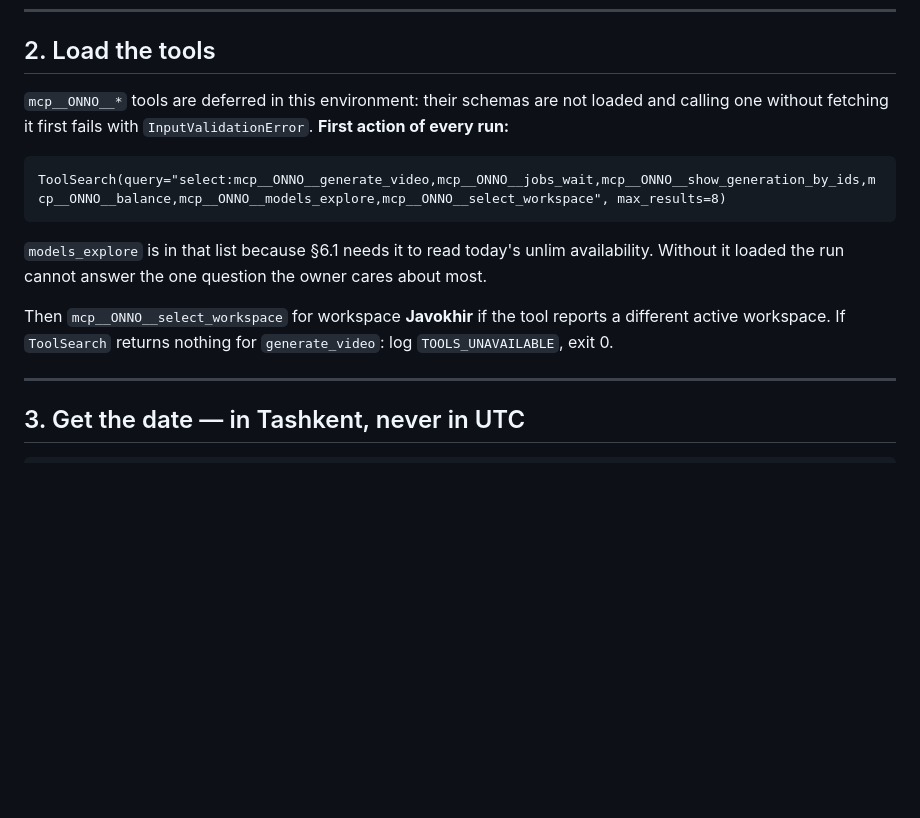
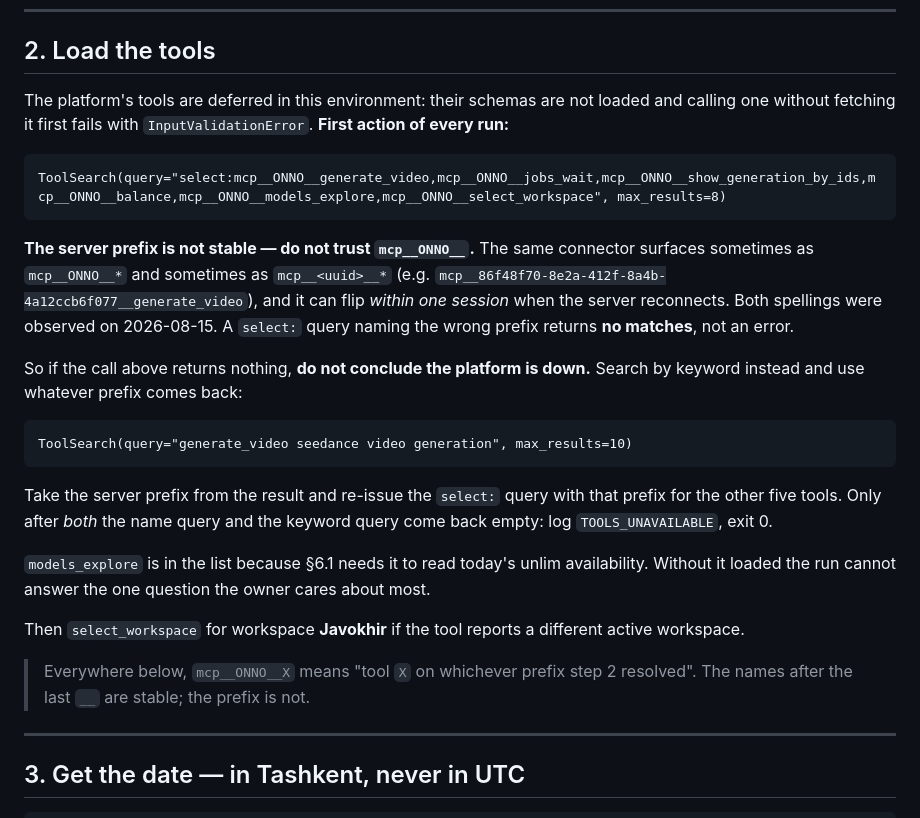
Before and after one commit to Dzavakhir/WrapStudioNorway, a Markdown page: onno-ai-academy/RUNBOOK.md, the part around the change. Rendered like a GitHub page; blank space fills up the shorter version.

Commit message:
Don't trust the MCP server prefix in the 04:00 tool bootstrap
The connector surfaces sometimes as mcp__ONNO__* and sometimes as
mcp__<uuid>__*, and it flips when the server reconnects — both spellings
were observed inside a single session today. A select: query naming the
wrong prefix returns no matches rather than an error, so the run would have
logged TOOLS_UNAVAILABLE and produced nothing while the platform was fine.

RUNBOOK §2 now falls back to a keyword search and adopts whatever prefix
comes back, and only reports the platform unavailable when both the name
query and the keyword query come back empty.

Co-Authored-By: Claude Opus 5 <noreply@anthropic.com>
Claude-Session: https://claude.ai/code/session_01CVkb6pefE6TxM3RZYnQMf4

````diff
--- a/onno-ai-academy/RUNBOOK.md
+++ b/onno-ai-academy/RUNBOOK.md
@@ -42,18 +42,37 @@ The run is not started until all four are done. None of them is a runtime step.
 
 ## 2. Load the tools
 
-`mcp__ONNO__*` tools are deferred in this environment: their schemas are not loaded and calling one
+The platform's tools are deferred in this environment: their schemas are not loaded and calling one
 without fetching it first fails with `InputValidationError`. **First action of every run:**
 
 ```
 ToolSearch(query="select:mcp__ONNO__generate_video,mcp__ONNO__jobs_wait,mcp__ONNO__show_generation_by_ids,mcp__ONNO__balance,mcp__ONNO__models_explore,mcp__ONNO__select_workspace", max_results=8)
 ```
 
-`models_explore` is in that list because §6.1 needs it to read today's unlim availability. Without it
+**The server prefix is not stable — do not trust `mcp__ONNO__`.** The same connector surfaces
+sometimes as `mcp__ONNO__*` and sometimes as `mcp__<uuid>__*` (e.g.
+`mcp__86f48f70-8e2a-412f-8a4b-4a12ccb6f077__generate_video`), and it can flip *within one session*
+when the server reconnects. Both spellings were observed on 2026-08-15. A `select:` query naming the
+wrong prefix returns **no matches**, not an error.
+
+So if the call above returns nothing, **do not conclude the platform is down.** Search by keyword
+instead and use whatever prefix comes back:
+
+```
+ToolSearch(query="generate_video seedance video generation", max_results=10)
+```
+
+Take the server prefix from the result and re-issue the `select:` query with that prefix for the
+other five tools. Only after *both* the name query and the keyword query come back empty: log
+`TOOLS_UNAVAILABLE`, exit 0.
+
+`models_explore` is in the list because §6.1 needs it to read today's unlim availability. Without it
 loaded the run cannot answer the one question the owner cares about most.
 
-Then `mcp__ONNO__select_workspace` for workspace **Javokhir** if the tool reports a different active
-workspace. If `ToolSearch` returns nothing for `generate_video`: log `TOOLS_UNAVAILABLE`, exit 0.
+Then `select_workspace` for workspace **Javokhir** if the tool reports a different active workspace.
+
+> Everywhere below, `mcp__ONNO__X` means "tool `X` on whichever prefix step 2 resolved". The names
+> after the last `__` are stable; the prefix is not.
 
 ---
 
````
